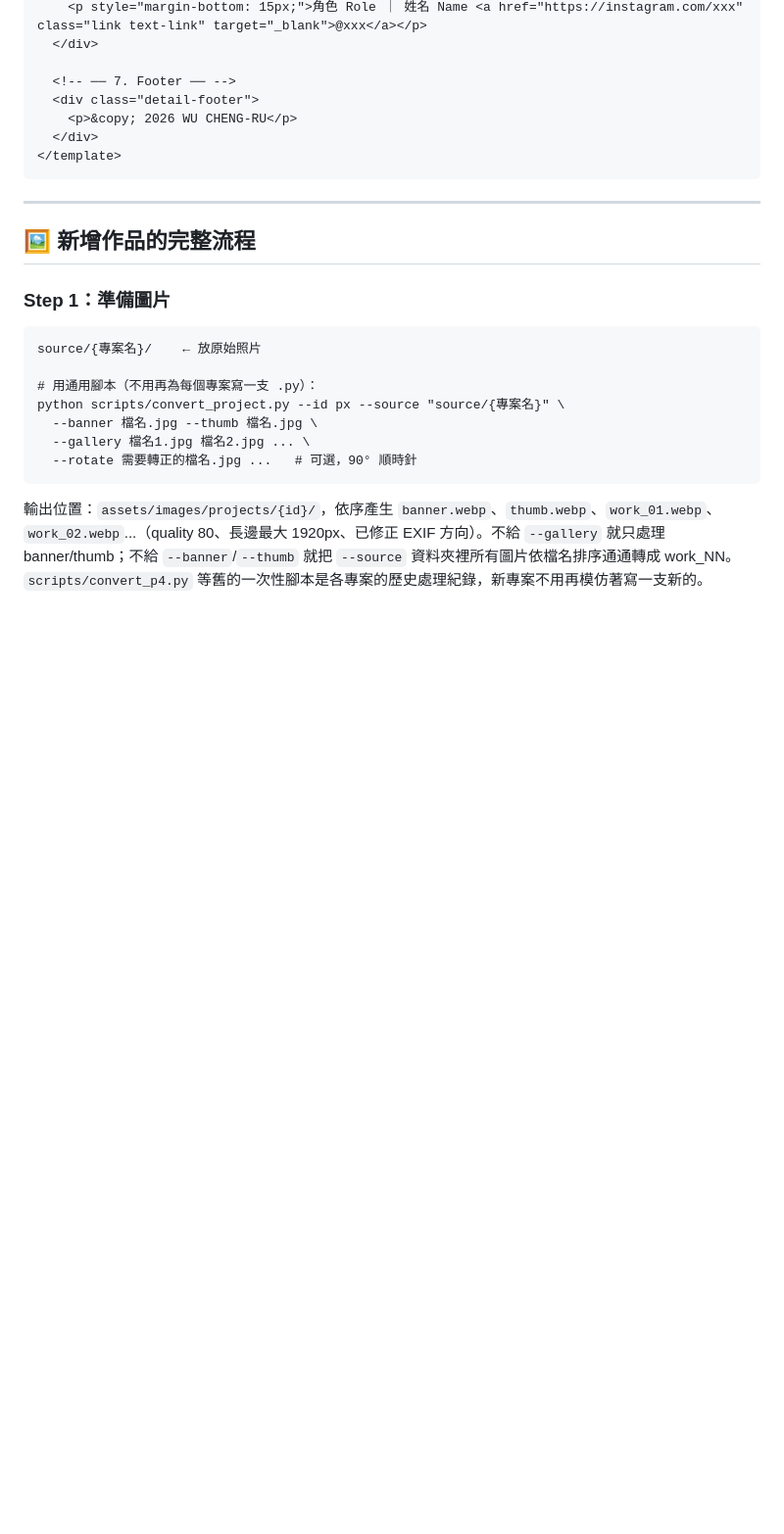
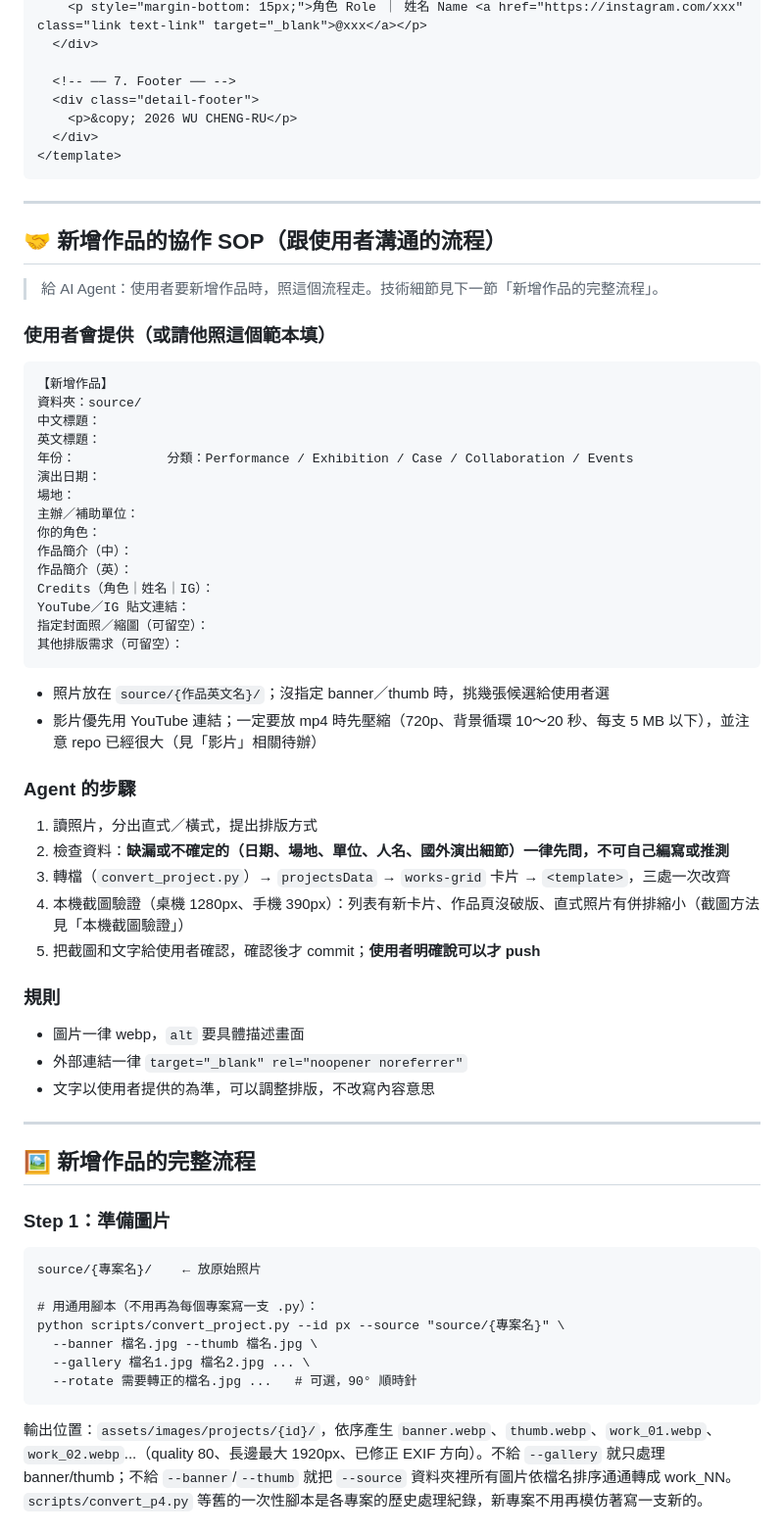
Before and after one commit to k591238/PB.github.io, a Markdown page: README.md, the part around one of its changes. Shown at 98% size. GitHub-like rendering; blank space fills up the shorter version.

Commit message:
README 加入新增作品的協作 SOP 與 2026-11 架構盤點待辦
讓之後的對話照同一套流程新增作品（先確認資料、截圖驗證、確認後才 commit／push），並記錄影片瘦身、卡片自動產生等優化優先順序。

Co-Authored-By: Claude Opus 5.5 <noreply@anthropic.com>

````diff
--- a/README.md
+++ b/README.md
@@ -324,6 +324,48 @@ const projectsData = [
 
 ---
 
+## 🤝 新增作品的協作 SOP（跟使用者溝通的流程）
+
+> 給 AI Agent：使用者要新增作品時，照這個流程走。技術細節見下一節「新增作品的完整流程」。
+
+### 使用者會提供（或請他照這個範本填）
+
+```
+【新增作品】
+資料夾：source/
+中文標題：
+英文標題：
+年份：            分類：Performance / Exhibition / Case / Collaboration / Events
+演出日期：
+場地：
+主辦／補助單位：
+你的角色：
+作品簡介（中）：
+作品簡介（英）：
+Credits（角色｜姓名｜IG）：
+YouTube／IG 貼文連結：
+指定封面照／縮圖（可留空）：
+其他排版需求（可留空）：
+```
+
+- 照片放在 `source/{作品英文名}/`；沒指定 banner／thumb 時，挑幾張候選給使用者選
+- 影片優先用 YouTube 連結；一定要放 mp4 時先壓縮（720p、背景循環 10～20 秒、每支 5 MB 以下），並注意 repo 已經很大（見「影片」相關待辦）
+
+### Agent 的步驟
+
+1. 讀照片，分出直式／橫式，提出排版方式
+2. 檢查資料：**缺漏或不確定的（日期、場地、單位、人名、國外演出細節）一律先問，不可自己編寫或推測**
+3. 轉檔（`convert_project.py`）→ `projectsData` → `works-grid` 卡片 → `<template>`，三處一次改齊
+4. 本機截圖驗證（桌機 1280px、手機 390px）：列表有新卡片、作品頁沒破版、直式照片有併排縮小（截圖方法見「本機截圖驗證」）
+5. 把截圖和文字給使用者確認，確認後才 commit；**使用者明確說可以才 push**
+
+### 規則
+- 圖片一律 webp，`alt` 要具體描述畫面
+- 外部連結一律 `target="_blank" rel="noopener noreferrer"`
+- 文字以使用者提供的為準，可以調整排版，不改寫內容意思
+
+---
+
 ## 🖼 新增作品的完整流程
 
 ### Step 1：準備圖片
````
Also changed, not shown: other parts of README.md (+12 -0 lines).
